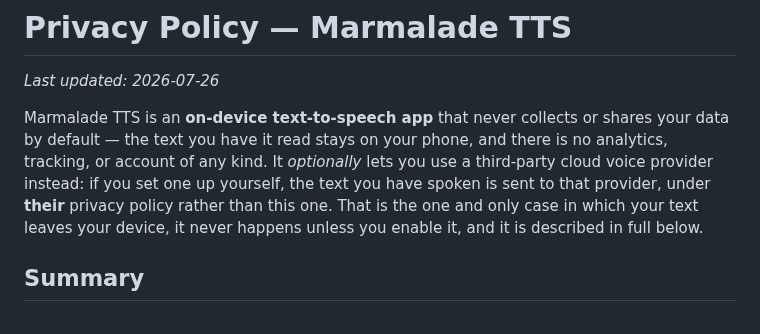
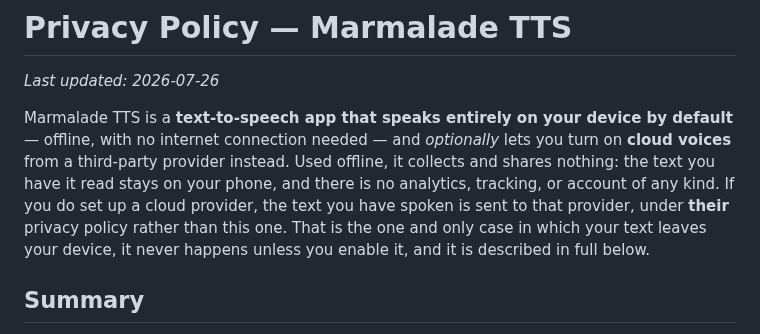
Before and after one commit to maxwhipw/marmalade-tts-android, a Markdown page: PRIVACY.md, the part around the change. Rendered like a GitHub page.

Commit message:
docs: first sentence carries both halves
A reader who takes only the opening sentence should leave with the whole
shape: offline on-device by default, optional cloud voices. Previously
the cloud half didn't arrive until the second sentence.

Scoped to "speaks entirely on your device" rather than a flat "works
offline" — installing a voice needs a download, and an unqualified
offline claim in the first line would be the same class of error this
paragraph exists to fix.

Co-Authored-By: Claude Opus 5 <noreply@anthropic.com>

```diff
--- a/PRIVACY.md
+++ b/PRIVACY.md
@@ -2,14 +2,16 @@
 
 _Last updated: 2026-07-26_
 
-Marmalade TTS is an **on-device text-to-speech app** that never collects
-or shares your data by default — the text you have it read stays on your
-phone, and there is no analytics, tracking, or account of any kind. It
-*optionally* lets you use a third-party cloud voice provider instead: if
-you set one up yourself, the text you have spoken is sent to that
-provider, under **their** privacy policy rather than this one. That is
-the one and only case in which your text leaves your device, it never
-happens unless you enable it, and it is described in full below.
+Marmalade TTS is a **text-to-speech app that speaks entirely on your
+device by default** — offline, with no internet connection needed —
+and *optionally* lets you turn on **cloud voices** from a third-party
+provider instead. Used offline, it collects and shares nothing: the text
+you have it read stays on your phone, and there is no analytics,
+tracking, or account of any kind. If you do set up a cloud provider, the
+text you have spoken is sent to that provider, under **their** privacy
+policy rather than this one. That is the one and only case in which your
+text leaves your device, it never happens unless you enable it, and it is
+described in full below.
 
 ## Summary
 
```
